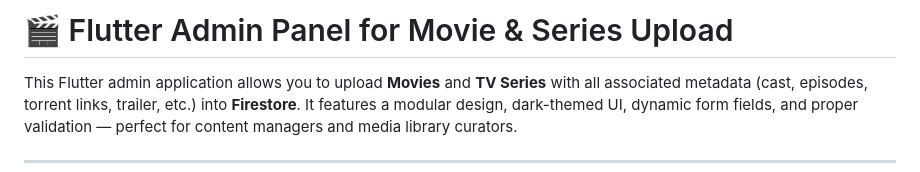
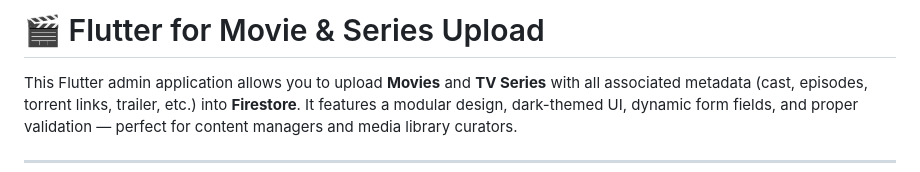
Before and after one commit to Asifptm/Moviflixx_app, a Markdown page: README.md, the part around the change. Drawn GitHub-style.

```diff
--- a/README.md
+++ b/README.md
@@ -1,5 +1,5 @@
 
-# 🎬 Flutter Admin Panel for Movie & Series Upload
+# 🎬 Flutter  for Movie & Series Upload
 
 This Flutter admin application allows you to upload **Movies** and **TV Series** with all associated metadata (cast, episodes, torrent links, trailer, etc.) into **Firestore**. It features a modular design, dark-themed UI, dynamic form fields, and proper validation — perfect for content managers and media library curators.
 
```
